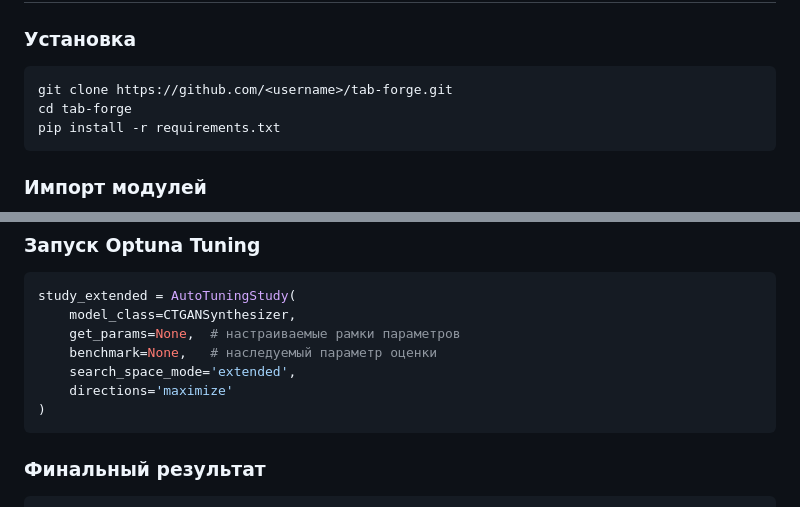
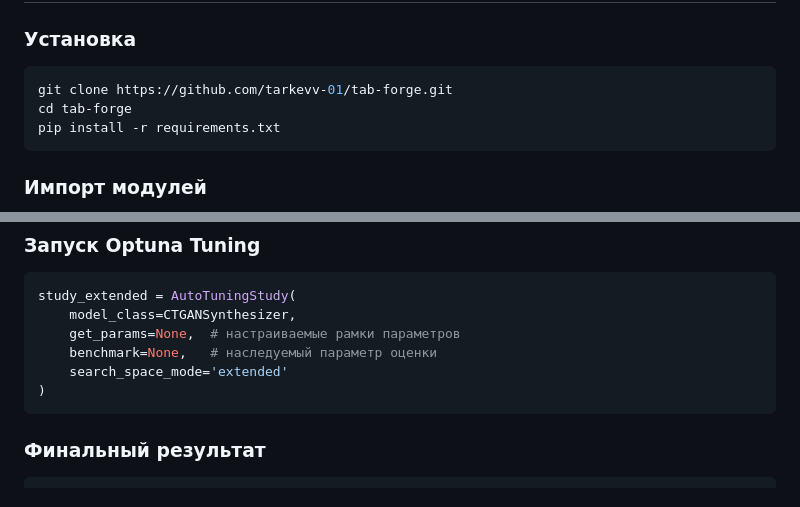
Before and after one commit to tarkevv-01/tab-forge, a Markdown page: README.md, 2 parts joined by grey strips. GitHub-like rendering.

````diff
--- a/README.md
+++ b/README.md
@@ -59,7 +59,7 @@ Tab-Forge — это комплексное решение для работы
 ### Установка
 
 ```bash
-git clone https://github.com/<username>/tab-forge.git
+git clone https://github.com/tarkevv-01/tab-forge.git
 cd tab-forge
 pip install -r requirements.txt
 ```
@@ -92,8 +92,7 @@ study_extended = AutoTuningStudy(
     model_class=CTGANSynthesizer,
     get_params=None,  # настраиваемые рамки параметров
     benchmark=None,   # наследуемый параметр оценки
-    search_space_mode='extended',
-    directions='maximize'
+    search_space_mode='extended'
 )
 ```
 
````
